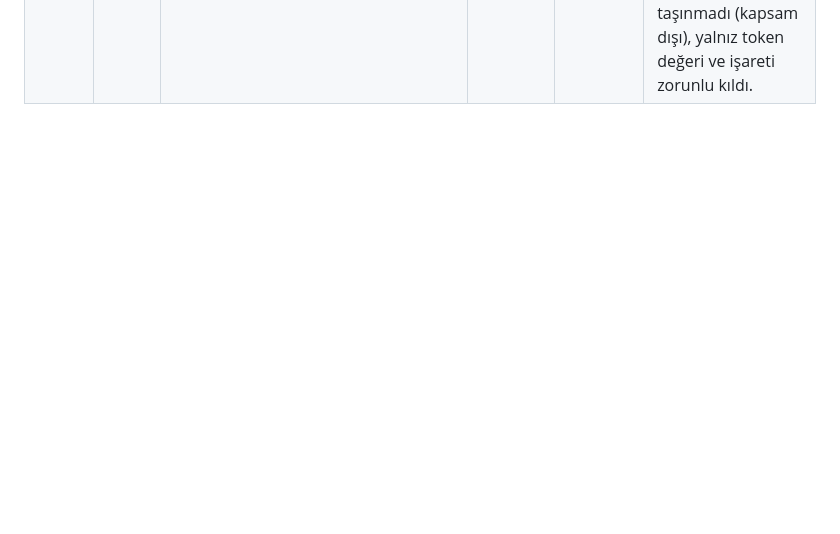
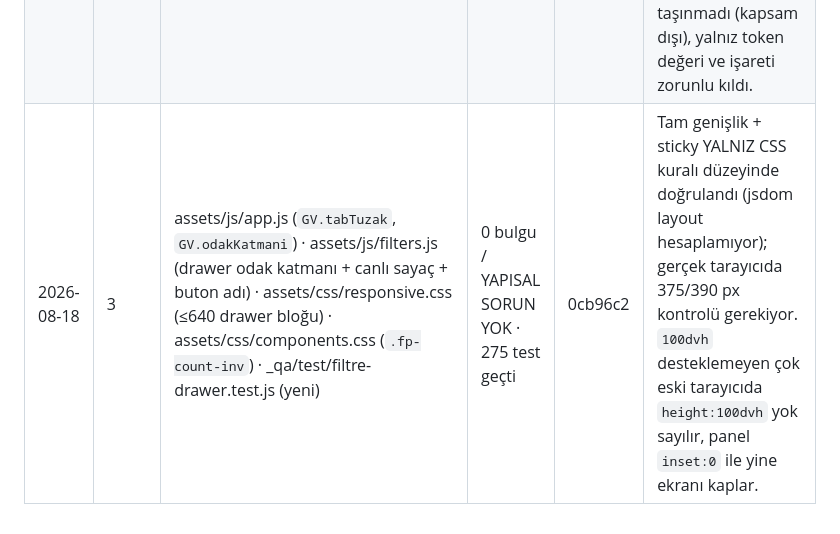
Before and after one commit to gaviaworks-dev/gaviateknik, a Markdown page: _qa/LEDGER.md, the part around the change. Rendered like a GitHub page; blank space fills up the shorter version.

Commit message:
docs(faz14): LEDGER adim 3
Co-Authored-By: Claude Opus 5 (1M context) <noreply@anthropic.com>

```diff
--- a/_qa/LEDGER.md
+++ b/_qa/LEDGER.md
@@ -114,3 +114,4 @@ Kapsam: `_docs/REVIZYON.md` §9 (responsive denetim ve revizyon şartları)
 |---|---|---|---|---|---|
 | 2026-08-18 | 1 | assets/js/durum-makinesi.js (uygunsuzluk akışı + `GV.akisRozet`) · assets/js/demo-data.js (11 kayıt, 6 yeni alan) · assets/js/kpi.js · uygunsuzluk-detay · uygunsuzluklar · lokasyon-detay · rapor-detay · ekipman-detay · portal-raporlar · gunluk-ozet · musteri-portali · _qa/test/uygunsuzluk-akisi.test.js (yeni) · _qa/test/durum-makinesi.test.js · CLAUDE.md | 0 bulgu / YAPISAL SORUN YOK · 253 test geçti | 49dc5c5 | `gecikti` artık saklanan aşama değil; localStorage overlay'inde eski `gecikti` değeri kalmış bir kayıt varsa aşama rozetinde "—" görünür (çekirdek veride yok, `demoApi.sifirla()` temizler). Portal ekranı müşteriye iç aşama adlarını sadeleştirerek gösterir. |
 | 2026-08-18 | 2 | assets/css/gavia-ui.css (`--bp-*` token bloğu) · assets/css/responsive.css (token yorumları) · assets/js/app.js (`GV.kirilim/bp/altinda/kirilimIzle`) · 13 sayfa (sayfa içi @media işareti) · _qa/test/kirilim.test.js (yeni) · CLAUDE.md | 0 bulgu / YAPISAL SORUN YOK · 263 test geçti | 7ca5550 | CSS `@media` koşulu `var()` kabul etmediği için literal kalmak zorunda; "token" sözleşmesi yorum + test ile kilitlendi, dilin izin verdiği tek yol bu. Sayfaya özgü bileşenlerin kendi `@media` bloğu global sayfaya taşınmadı (kapsam dışı), yalnız token değeri ve işareti zorunlu kıldı. |
+| 2026-08-18 | 3 | assets/js/app.js (`GV.tabTuzak`, `GV.odakKatmani`) · assets/js/filters.js (drawer odak katmanı + canlı sayaç + buton adı) · assets/css/responsive.css (≤640 drawer bloğu) · assets/css/components.css (`.fp-count-inv`) · _qa/test/filtre-drawer.test.js (yeni) | 0 bulgu / YAPISAL SORUN YOK · 275 test geçti | 0cb96c2 | Tam genişlik + sticky YALNIZ CSS kuralı düzeyinde doğrulandı (jsdom layout hesaplamıyor); gerçek tarayıcıda 375/390 px kontrolü gerekiyor. `100dvh` desteklemeyen çok eski tarayıcıda `height:100dvh` yok sayılır, panel `inset:0` ile yine ekranı kaplar. |
```
